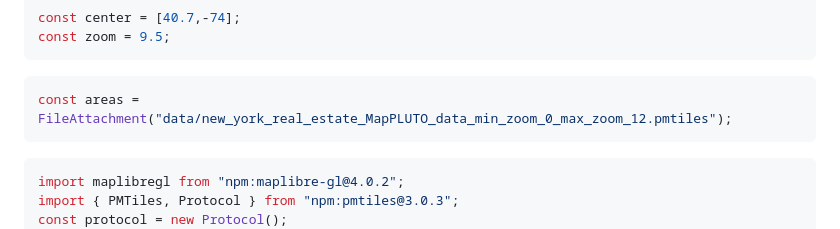
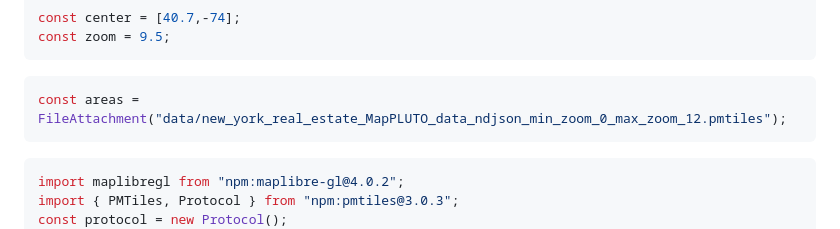
Before and after one commit to jaanli/new-york-real-estate, a Markdown page: docs/index.md, the part around the change. Drawn GitHub-style.

Commit message:
wip: debug nyc map

````diff
--- a/docs/index.md
+++ b/docs/index.md
@@ -56,7 +56,7 @@ const zoom = 9.5;
 ```
 
 ```js
-const areas = FileAttachment("data/new_york_real_estate_MapPLUTO_data_min_zoom_0_max_zoom_12.pmtiles");
+const areas = FileAttachment("data/new_york_real_estate_MapPLUTO_data_ndjson_min_zoom_0_max_zoom_12.pmtiles");
 ```
 
 ```js
````
